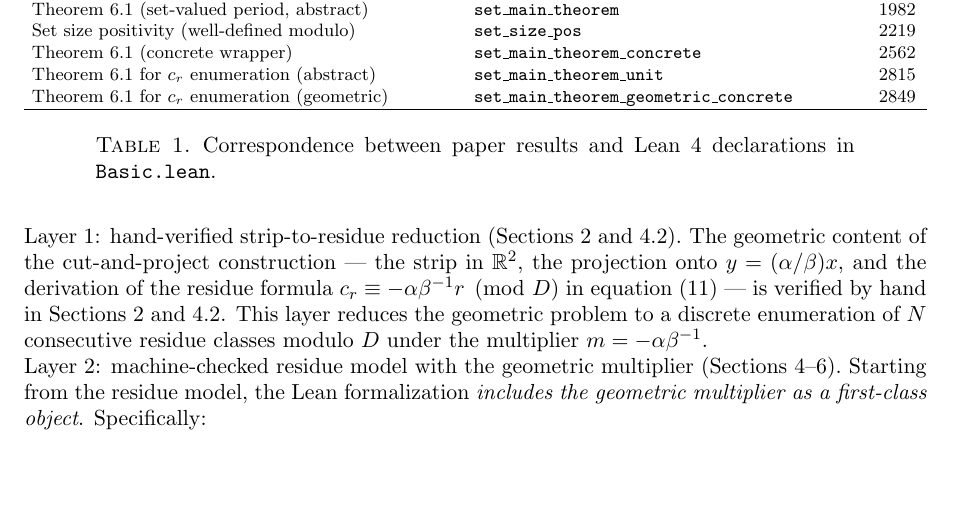
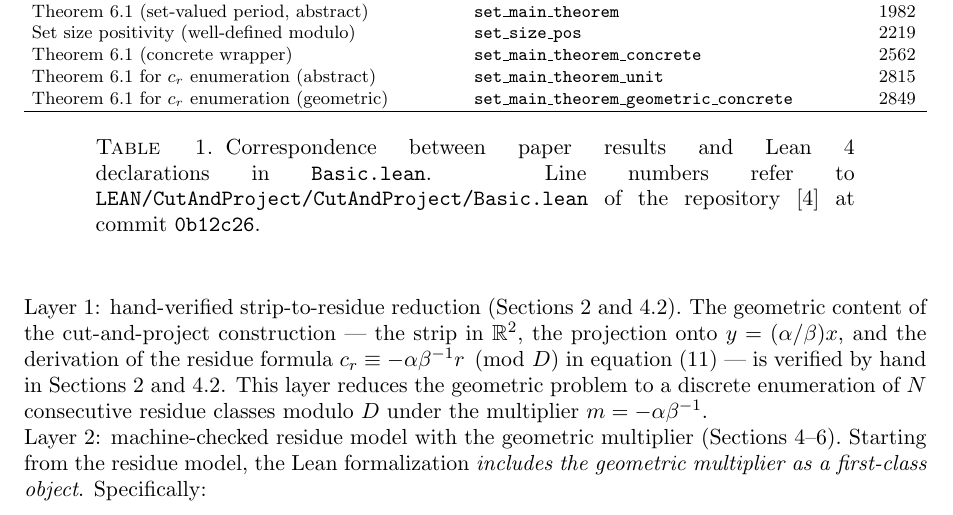
Before and after one commit to dkunert/cut-and-project, a LaTeX paper (LaTeX/rational_cut_and_project_gap_periods.tex): part of page 13 of 15, cut so that both start at the same text, the shorter picture padded with empty space. Compiled offline with pdfLaTeX.

Commit message:
commit hash for the Lean 4 code

```diff
--- a/LaTeX/rational_cut_and_project_gap_periods.tex
+++ b/LaTeX/rational_cut_and_project_gap_periods.tex
@@ -1403,7 +1403,9 @@ Theorem~\ref{thm:setperiod} for \(c_r\) enumeration (geometric)
 \hline
 \end{tabular}
 \caption{Correspondence between paper results and Lean~4 declarations
-in \texttt{Basic.lean}.}
+in \texttt{Basic.lean}.  Line numbers refer to
+\texttt{LEAN/CutAndProject/CutAndProject/Basic.lean} of the
+repository~\cite{Kunert2025} at commit \texttt{0b12c26}.}
 \label{tab:lean}
 \end{table}
 
```
